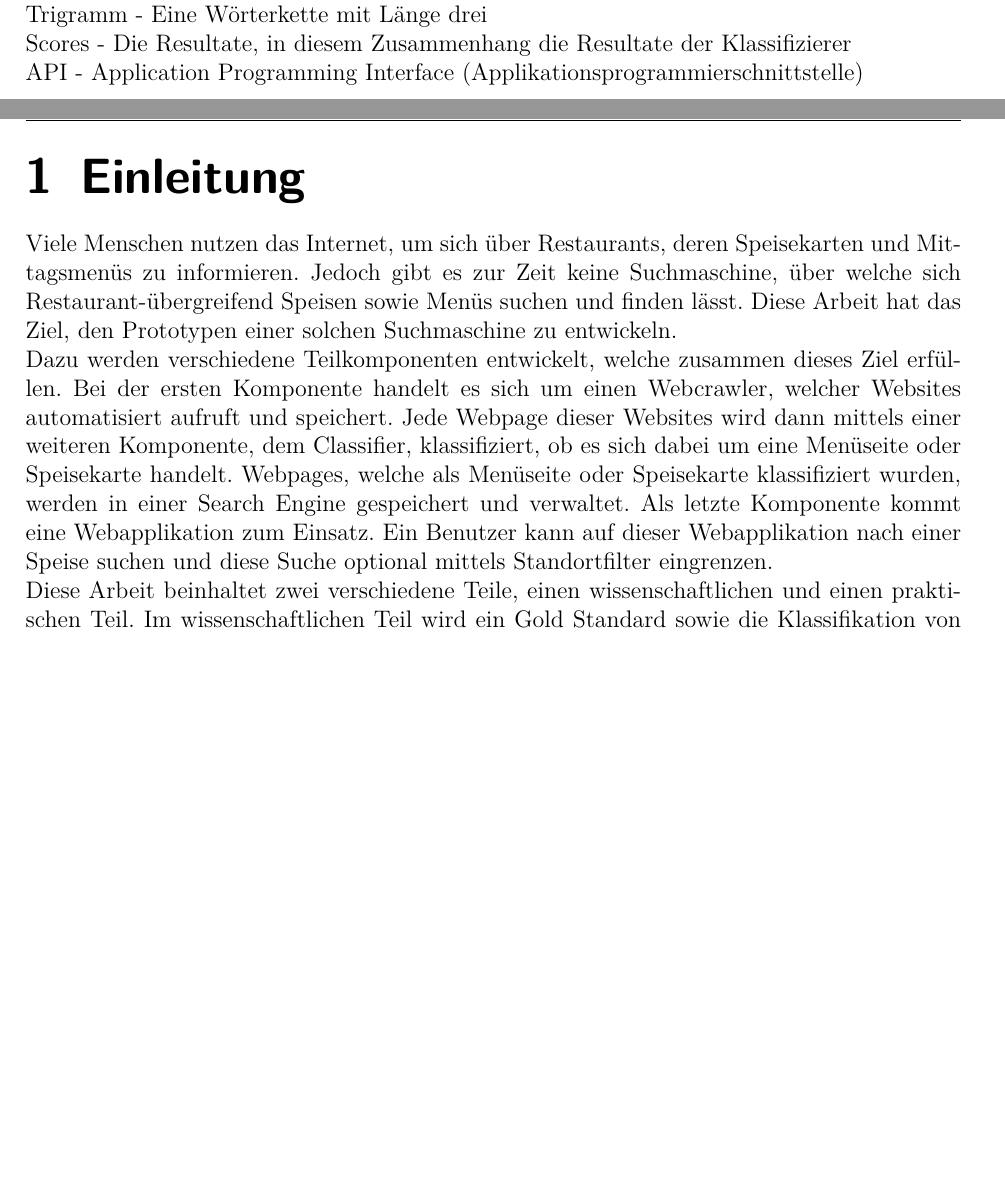
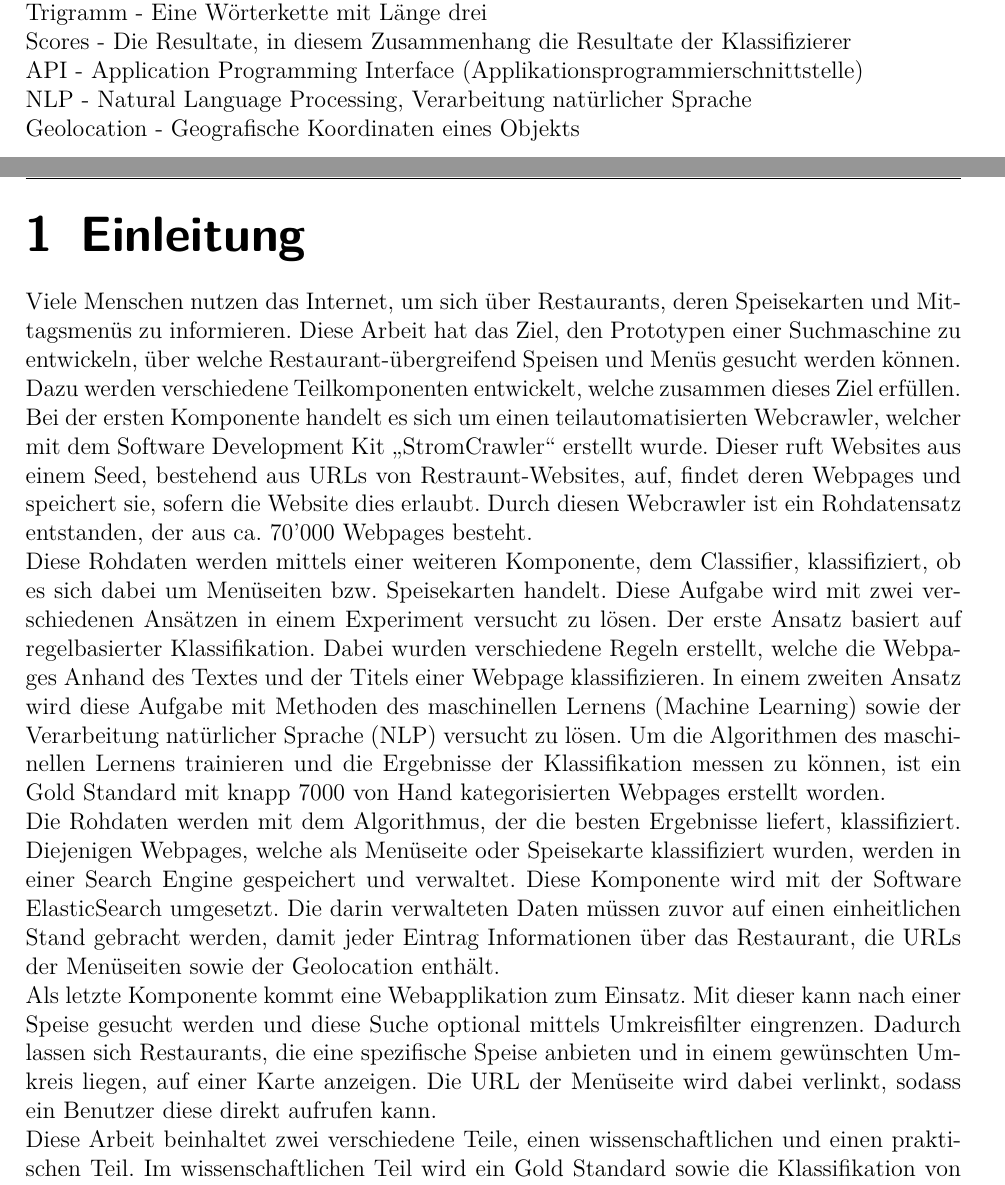
Before and after one commit to gianbrunner/lunch-crawler-documentation, a LaTeX document (00_Hauptdokument.tex, which reads Einleitung.tex, Glossar.tex): two parts of pages 8 and 9 of 48, joined at a grey line, cut so that both start at the same text, the shorter picture padded with empty space. Compiled offline with pdfLaTeX.

Commit message:
Extended Einleitung

```diff
--- a/Einleitung.tex
+++ b/Einleitung.tex
@@ -1,12 +1,24 @@
 \chapter{Einleitung}
 Viele Menschen nutzen das Internet, um sich über Restaurants, deren Speisekarten und Mittagsmenüs zu informieren.
-Jedoch gibt es zur Zeit keine Suchmaschine, über welche sich Restaurant-übergreifend Speisen sowie Menüs suchen und finden lässt.
-Diese Arbeit hat das Ziel, den Prototypen einer solchen Suchmaschine zu entwickeln.\\
+Diese Arbeit hat das Ziel, den Prototypen einer Suchmaschine zu entwickeln, über welche Restaurant-übergreifend Speisen und Menüs gesucht werden können.\\
 Dazu werden verschiedene Teilkomponenten entwickelt, welche zusammen dieses Ziel erfüllen.
-Bei der ersten Komponente handelt es sich um einen Webcrawler, welcher Websites automatisiert aufruft und speichert.
-Jede Webpage dieser Websites wird dann mittels einer weiteren Komponente, dem Classifier, klassifiziert, ob es sich dabei um eine Menüseite oder Speisekarte handelt.
-Webpages, welche als Menüseite oder Speisekarte klassifiziert wurden, werden in einer Search Engine gespeichert und verwaltet.
-Als letzte Komponente kommt eine Webapplikation zum Einsatz. Ein Benutzer kann auf dieser Webapplikation nach einer Speise suchen und diese Suche optional mittels Standortfilter eingrenzen.\\
+Bei der ersten Komponente handelt es sich um einen teilautomatisierten Webcrawler, welcher mit dem Software Development Kit \glqq StromCrawler\grqq{} erstellt wurde.
+Dieser ruft Websites aus einem Seed, bestehend aus URLs von Restraunt-Websites, auf, findet deren Webpages  und speichert sie, sofern die Website dies erlaubt.
+Durch diesen Webcrawler ist ein Rohdatensatz entstanden, der aus ca. 70'000 Webpages besteht.\\
+Diese Rohdaten werden mittels einer weiteren Komponente, dem Classifier, klassifiziert, ob es sich dabei um Menüseiten bzw. Speisekarten handelt.
+Diese Aufgabe wird mit zwei verschiedenen Ansätzen in einem Experiment versucht zu lösen.
+Der erste Ansatz basiert auf regelbasierter Klassifikation.
+Dabei wurden verschiedene Regeln erstellt, welche die Webpages Anhand des Textes und der Titels einer Webpage klassifizieren.
+In einem zweiten Ansatz wird diese Aufgabe mit Methoden des maschinellen Lernens (Machine Learning) sowie der Verarbeitung natürlicher Sprache (NLP) versucht zu lösen.
+Um die Algorithmen des maschinellen Lernens trainieren und die Ergebnisse der Klassifikation messen zu können, ist ein Gold Standard mit knapp 7000 von Hand kategorisierten Webpages erstellt worden.\\
+Die Rohdaten werden mit dem Algorithmus, der die besten Ergebnisse liefert, klassifiziert.
+Diejenigen Webpages, welche als Menüseite oder Speisekarte klassifiziert wurden, werden in einer Search Engine gespeichert und verwaltet.
+Diese Komponente wird mit der Software ElasticSearch umgesetzt.
+Die darin verwalteten Daten müssen zuvor auf einen einheitlichen Stand gebracht werden, damit jeder Eintrag Informationen über das Restaurant, die URLs der Menüseiten sowie der Geolocation enthält.\\
+Als letzte Komponente kommt eine Webapplikation zum Einsatz.
+Mit dieser kann nach einer Speise gesucht werden und diese Suche optional mittels Umkreisfilter eingrenzen.
+Dadurch lassen sich Restaurants, die eine spezifische Speise anbieten und in einem gewünschten Umkreis liegen, auf einer Karte anzeigen.
+Die URL der Menüseite wird dabei verlinkt, sodass ein Benutzer diese direkt aufrufen kann.\\
 Diese Arbeit beinhaltet zwei verschiedene Teile, einen wissenschaftlichen und einen praktischen Teil.
 Im wissenschaftlichen Teil wird ein Gold Standard sowie die Klassifikation von dessen methodisch erarbeitet.
 Im praktischen Teil werden die klassifizierten Webpages über eine Webapplikation verfügbar gemacht.
--- a/Glossar.tex
+++ b/Glossar.tex
@@ -27,3 +27,5 @@ Bigramm - Eine Wörterkette mit Länge zwei\\
 Trigramm - Eine Wörterkette mit Länge drei\\
 Scores - Die Resultate, in diesem Zusammenhang die Resultate der Klassifizierer\\
 API - Application Programming Interface (Applikationsprogrammierschnittstelle)\\
+NLP - Natural Language Processing, Verarbeitung natürlicher Sprache\\
+Geolocation - Geografische Koordinaten eines Objekts
```
